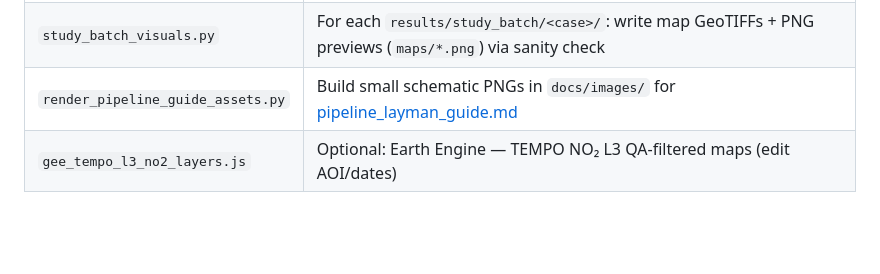
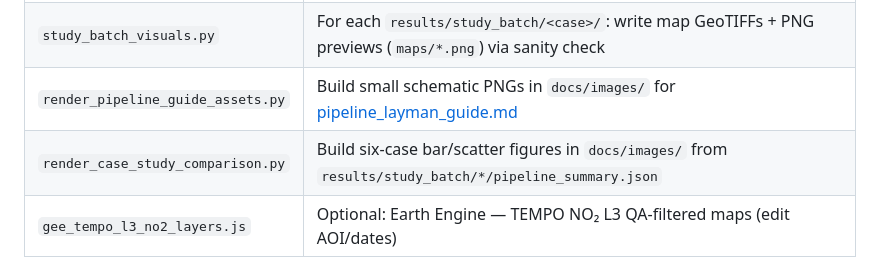
Before and after one commit to wrtcd/smoke-plume, a Markdown page: README.md, the part around the change. GitHub-like rendering; blank space fills up the shorter version.

```diff
--- a/README.md
+++ b/README.md
@@ -56,6 +56,7 @@ Default single-run outputs: **`results/smoke_plume/`** (mostly gitignored; JSON/
 | `run_all_cases.py` | Run `smoke_plume_pipeline` for many regions (folder layout or JSON manifest → `batch_summary.json`) |
 | `study_batch_visuals.py` | For each `results/study_batch/<case>/`: write map GeoTIFFs + PNG previews (`maps/*.png`) via sanity check |
 | `render_pipeline_guide_assets.py` | Build small schematic PNGs in `docs/images/` for [pipeline_layman_guide.md](docs/pipeline_layman_guide.md) |
+| `render_case_study_comparison.py` | Build six-case bar/scatter figures in `docs/images/` from `results/study_batch/*/pipeline_summary.json` |
 | `gee_tempo_l3_no2_layers.js` | Optional: Earth Engine — TEMPO NO₂ L3 QA-filtered maps (edit AOI/dates) |
 
 ## Repository layout
```
Also changed, not shown: docs/pipeline_layman_guide.md (+79 -0 lines), docs/images/case_study_kg_per_plume_pixel.png (added), docs/images/case_study_mass_vs_plume_scatter.png (added), docs/images/case_study_six_way_bars.png (added), 1 other file.
